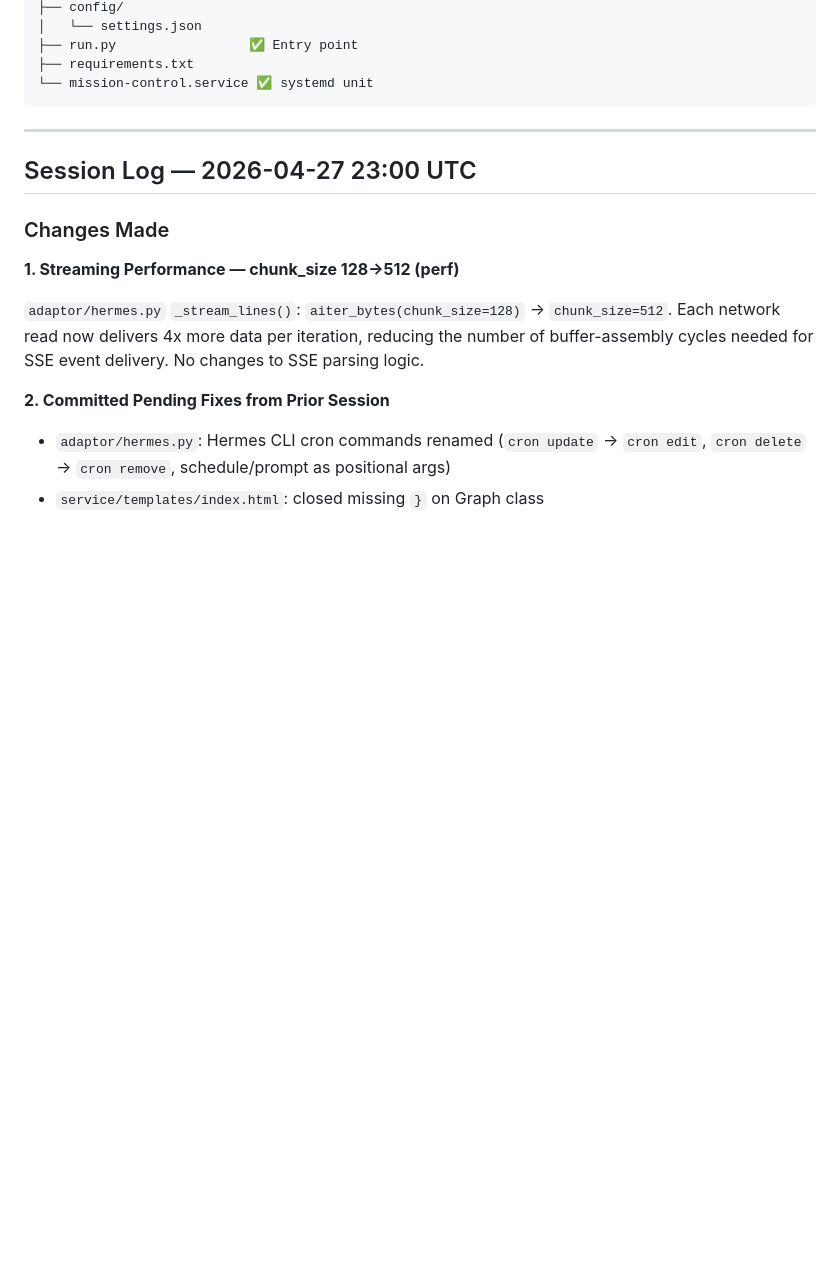
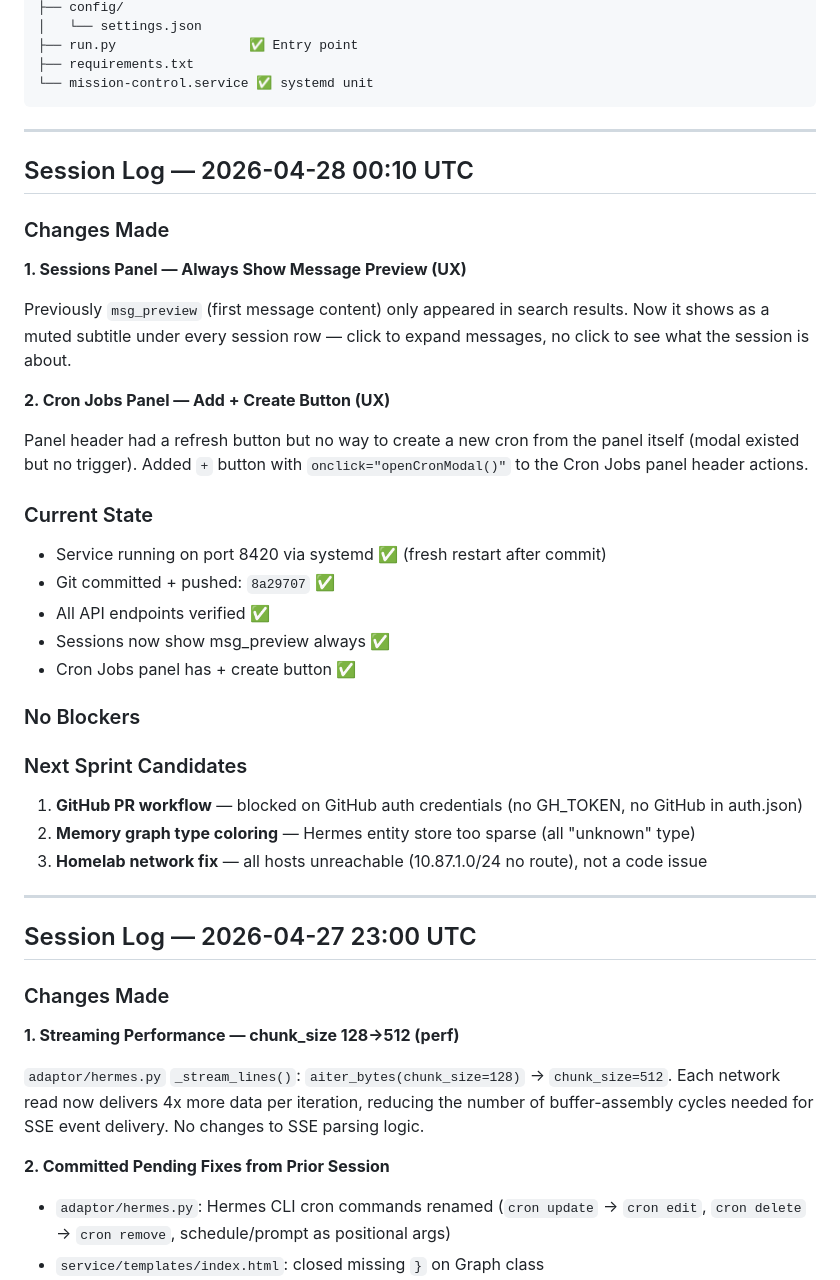
Before and after one commit to this-bytes/mission-control, a Markdown page: PLAN.md, the part around the change. Drawn GitHub-style; blank space fills up the shorter version.

Commit message:
session log: 2026-04-28 00:10 UTC — sessions preview always-on + cron create button

````diff
--- a/PLAN.md
+++ b/PLAN.md
@@ -192,6 +192,34 @@ Single-page dashboard (no page reloads). Served by FastAPI + uvicorn as systemd
 ├── requirements.txt
 └── mission-control.service ✅ systemd unit
 ```
+
+---
+
+## Session Log — 2026-04-28 00:10 UTC
+
+### Changes Made
+
+**1. Sessions Panel — Always Show Message Preview (UX)**
+
+Previously `msg_preview` (first message content) only appeared in search results. Now it shows as a muted subtitle under every session row — click to expand messages, no click to see what the session is about.
+
+**2. Cron Jobs Panel — Add + Create Button (UX)**
+
+Panel header had a refresh button but no way to create a new cron from the panel itself (modal existed but no trigger). Added `+` button with `onclick="openCronModal()"` to the Cron Jobs panel header actions.
+
+### Current State
+- Service running on port 8420 via systemd ✅ (fresh restart after commit)
+- Git committed + pushed: `8a29707` ✅
+- All API endpoints verified ✅
+- Sessions now show msg_preview always ✅
+- Cron Jobs panel has + create button ✅
+
+### No Blockers
+
+### Next Sprint Candidates
+1. **GitHub PR workflow** — blocked on GitHub auth credentials (no GH_TOKEN, no GitHub in auth.json)
+2. **Memory graph type coloring** — Hermes entity store too sparse (all "unknown" type)
+3. **Homelab network fix** — all hosts unreachable (10.87.1.0/24 no route), not a code issue
 
 ---
 
````
